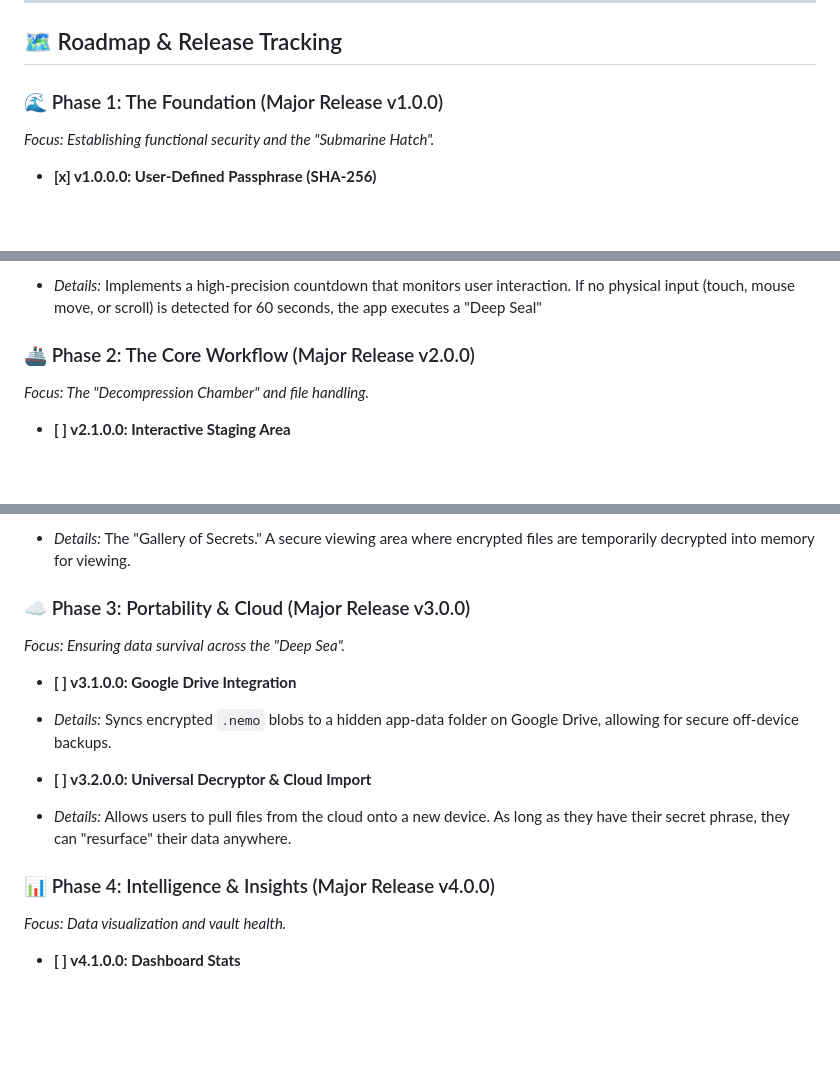
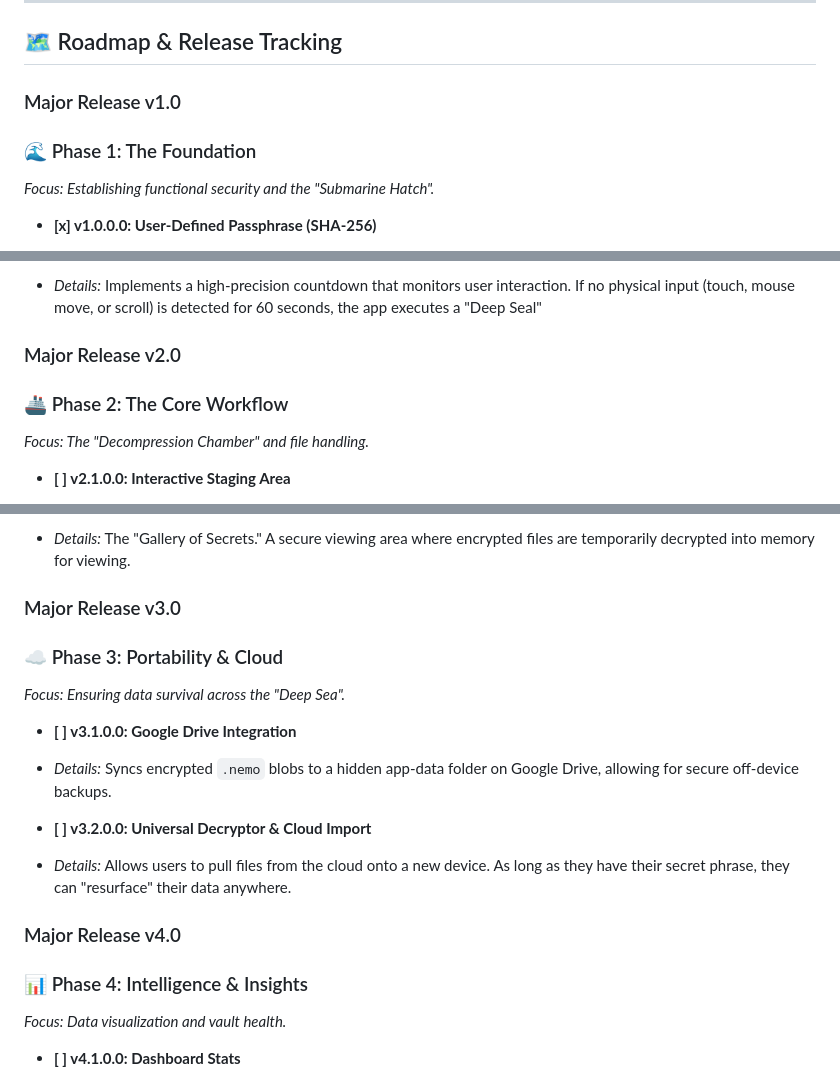
Before and after one commit to shubh13m/nemo_vault, a Markdown page: README.md, 3 parts joined by grey strips. GitHub-like rendering; blank space fills up the shorter version.

```diff
--- a/README.md
+++ b/README.md
@@ -16,7 +16,8 @@ Nemo Vault is a high-security privacy application built with **Flutter** for And
 
 ## 🗺 Roadmap & Release Tracking
 
-### 🌊 Phase 1: The Foundation (Major Release v1.0.0)
+### Major Release v1.0
+### 🌊 Phase 1: The Foundation
 *Focus: Establishing functional security and the "Submarine Hatch".*
 
 * **[x] v1.0.0.0: User-Defined Passphrase (SHA-256)**
@@ -31,7 +32,8 @@ Nemo Vault is a high-security privacy application built with **Flutter** for And
 * **[x] v1.3.0.0: Inactivity "Idle Lock" Timer**
 * *Details:* Implements a high-precision countdown that monitors user interaction. If no physical input (touch, mouse move, or scroll) is detected for 60 seconds, the app executes a "Deep Seal"
 
-### 🚢 Phase 2: The Core Workflow (Major Release v2.0.0)
+### Major Release v2.0
+### 🚢 Phase 2: The Core Workflow
 *Focus: The "Decompression Chamber" and file handling.*
 
 * **[ ] v2.1.0.0: Interactive Staging Area**
@@ -46,7 +48,8 @@ Nemo Vault is a high-security privacy application built with **Flutter** for And
 * **[ ] v2.4.0.0: Separate Archive Panel**
 * *Details:* The "Gallery of Secrets." A secure viewing area where encrypted files are temporarily decrypted into memory for viewing.
 
-### ☁️ Phase 3: Portability & Cloud (Major Release v3.0.0)
+### Major Release v3.0
+### ☁️ Phase 3: Portability & Cloud
 *Focus: Ensuring data survival across the "Deep Sea".*
 
 * **[ ] v3.1.0.0: Google Drive Integration**
@@ -55,7 +58,8 @@ Nemo Vault is a high-security privacy application built with **Flutter** for And
 * **[ ] v3.2.0.0: Universal Decryptor & Cloud Import**
 * *Details:* Allows users to pull files from the cloud onto a new device. As long as they have their secret phrase, they can "resurface" their data anywhere.
 
-### 📊 Phase 4: Intelligence & Insights (Major Release v4.0.0)
+### Major Release v4.0
+### 📊 Phase 4: Intelligence & Insights
 *Focus: Data visualization and vault health.*
 
 * **[ ] v4.1.0.0: Dashboard Stats**
```
Also changed, not shown: other parts of README.md (+2 -1 lines).
